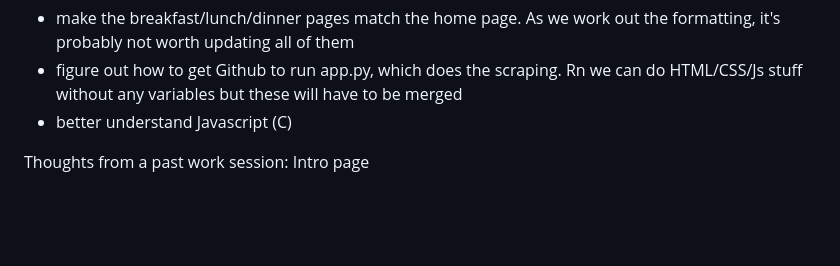
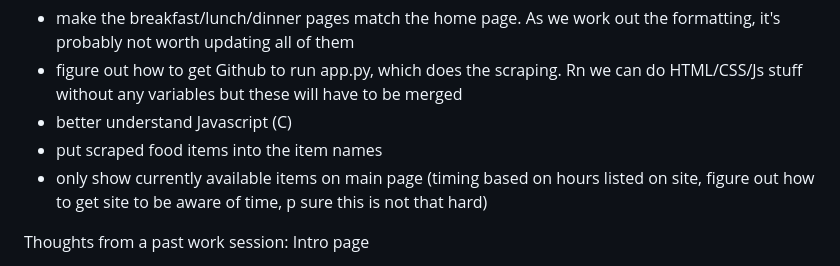
Before and after one commit to caroline-smyth/ugh, a Markdown page: README.md, the part around the change. Rendered like a GitHub page; blank space fills up the shorter version.

```diff
--- a/README.md
+++ b/README.md
@@ -14,6 +14,8 @@ Later:
 - make the breakfast/lunch/dinner pages match the home page. As we work out the formatting, it's probably not worth updating all of them
 - figure out how to get Github to run app.py, which does the scraping. Rn we can do HTML/CSS/Js stuff without any variables but these will have to be merged
 - better understand Javascript (C)
+- put scraped food items into the item names
+- only show currently available items on main page (timing based on hours listed on site, figure out how to get site to be aware of time, p sure this is not that hard)
 
 Thoughts from a past work session:
 Intro page
```
